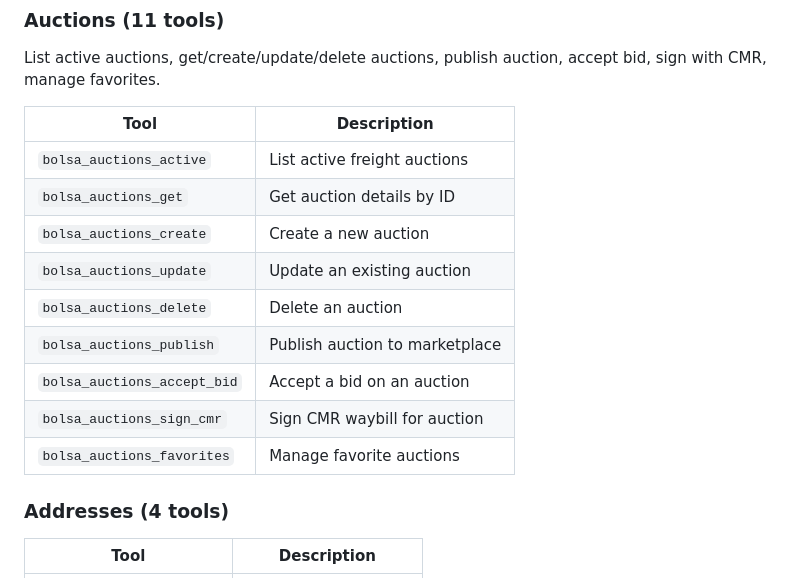
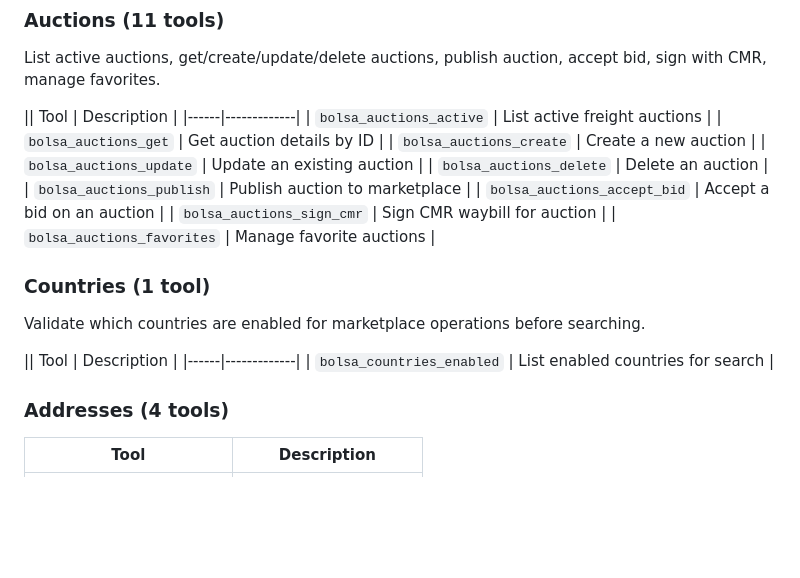
Before and after one commit to cargoffer/bolsa_de_carga-mcp, a Markdown page: README.md, the part around the change. Rendered like a GitHub page; blank space fills up the shorter version.

Commit message:
docs: add Countries section to README
- Add Bolsa Countries tool section
- Document bolsa_countries_enabled tool

```diff
--- a/README.md
+++ b/README.md
@@ -56,7 +56,7 @@ This MCP server exposes the Cargoffer Bolsa de Carga API — a unified **Europea
 
 List active auctions, get/create/update/delete auctions, publish auction, accept bid, sign with CMR, manage favorites.
 
-| Tool | Description |
+|| Tool | Description |
 |------|-------------|
 | `bolsa_auctions_active` | List active freight auctions |
 | `bolsa_auctions_get` | Get auction details by ID |
@@ -67,6 +67,14 @@ List active auctions, get/create/update/delete auctions, publish auction, accept
 | `bolsa_auctions_accept_bid` | Accept a bid on an auction |
 | `bolsa_auctions_sign_cmr` | Sign CMR waybill for auction |
 | `bolsa_auctions_favorites` | Manage favorite auctions |
+
+### Countries (1 tool)
+
+Validate which countries are enabled for marketplace operations before searching.
+
+|| Tool | Description |
+|------|-------------|
+| `bolsa_countries_enabled` | List enabled countries for search |
 
 ### Addresses (4 tools)
 
```
